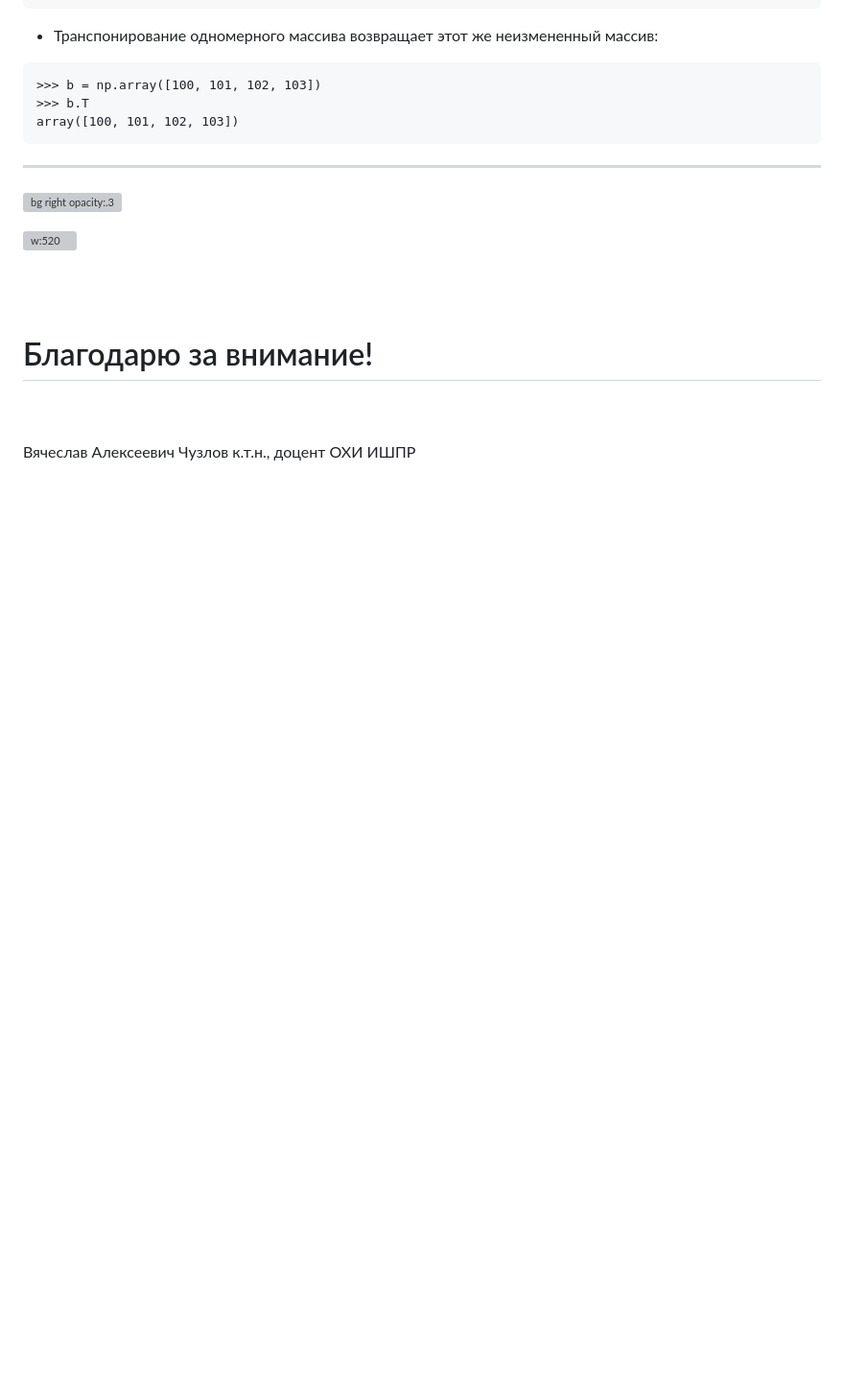
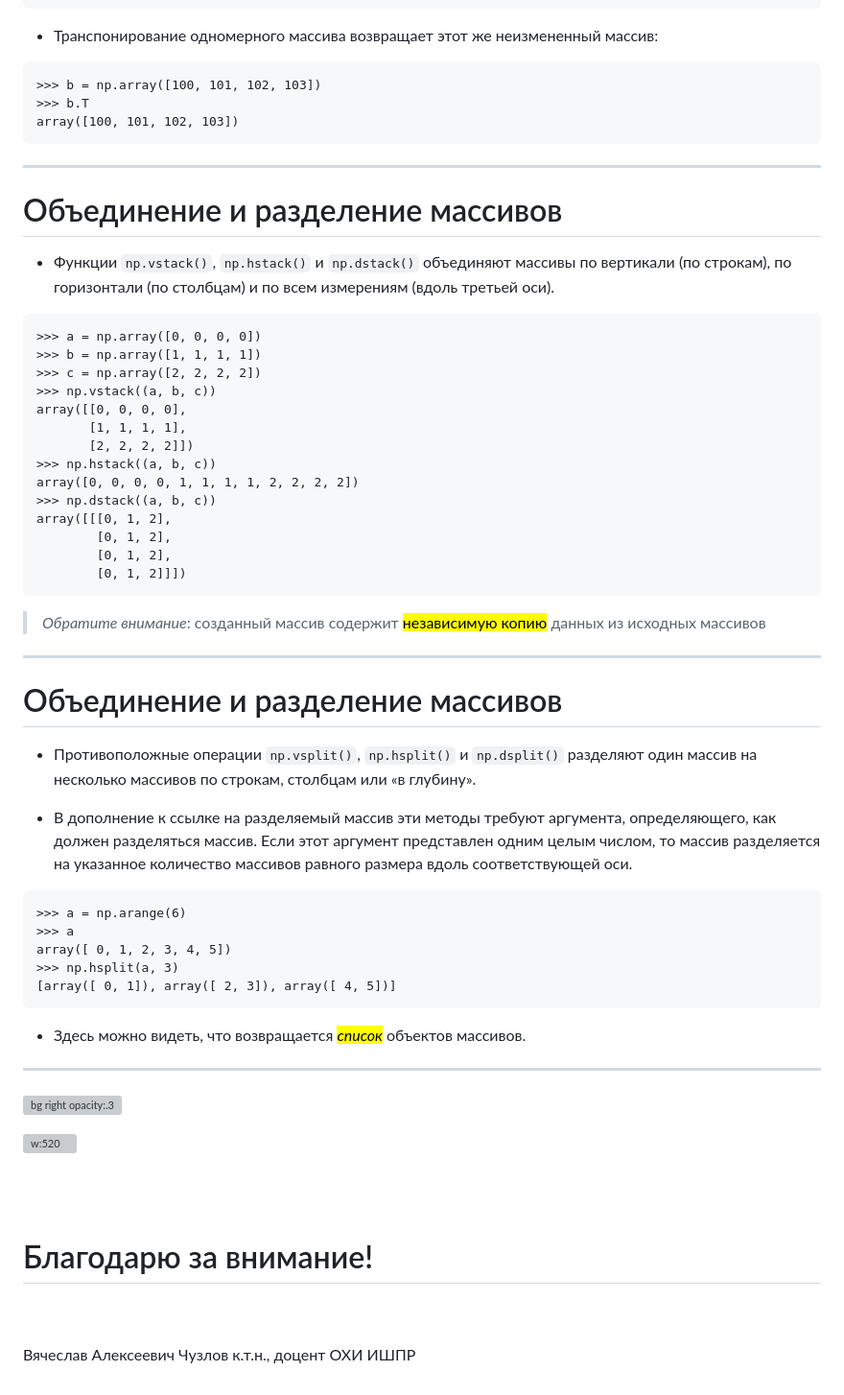
Before and after one commit to VChuzlov/Python_for_CE, a Markdown page: ЛК/ЛК-3-NumPy/Lec-03.md, the part around the change. Shown at 96% size. GitHub-like rendering; blank space fills up the shorter version; grey boxes are pictures that could not be loaded.

````diff
--- a/ЛК/ЛК-3-NumPy/Lec-03.md
+++ b/ЛК/ЛК-3-NumPy/Lec-03.md
@@ -733,6 +733,49 @@ array([100, 101, 102, 103])
 
 ---
 
+# Объединение и разделение массивов
+
+- Функции `np.vstack()`, `np.hstack()` и `np.dstack()` объединяют массивы по вертикали (по строкам), по горизонтали (по столбцам) и по всем измерениям (вдоль третьей оси).
+
+```pycon
+>>> a = np.array([0, 0, 0, 0])
+>>> b = np.array([1, 1, 1, 1])
+>>> c = np.array([2, 2, 2, 2])
+>>> np.vstack((a, b, c))
+array([[0, 0, 0, 0],
+       [1, 1, 1, 1],
+       [2, 2, 2, 2]])
+>>> np.hstack((a, b, c))
+array([0, 0, 0, 0, 1, 1, 1, 1, 2, 2, 2, 2])
+>>> np.dstack((a, b, c))
+array([[[0, 1, 2],
+        [0, 1, 2],
+        [0, 1, 2],
+        [0, 1, 2]]])
+```
+
+> *Обратите внимание*: созданный массив содержит <mark>независимую копию</mark> данных из исходных массивов
+
+---
+
+# Объединение и разделение массивов
+
+- Противоположные операции `np.vsplit()`, `np.hsplit()` и `np.dsplit()` разделяют один массив на несколько массивов по строкам, столбцам или «в глубину».
+
+- В дополнение к ссылке на разделяемый массив эти методы требуют аргумента, определяющего, как должен разделяться массив. Если этот аргумент представлен одним целым числом, то массив разделяется на указанное количество массивов равного размера вдоль соответствующей оси.
+
+```pycon
+>>> a = np.arange(6)
+>>> a
+array([ 0, 1, 2, 3, 4, 5])
+>>> np.hsplit(a, 3)
+[array([ 0, 1]), array([ 2, 3]), array([ 4, 5])]
+```
+
+- Здесь можно видеть, что возвращается <mark>*список*</mark> объектов массивов.
+
+---
+
 <style scoped>
   section {
     justify-content: center;
````
